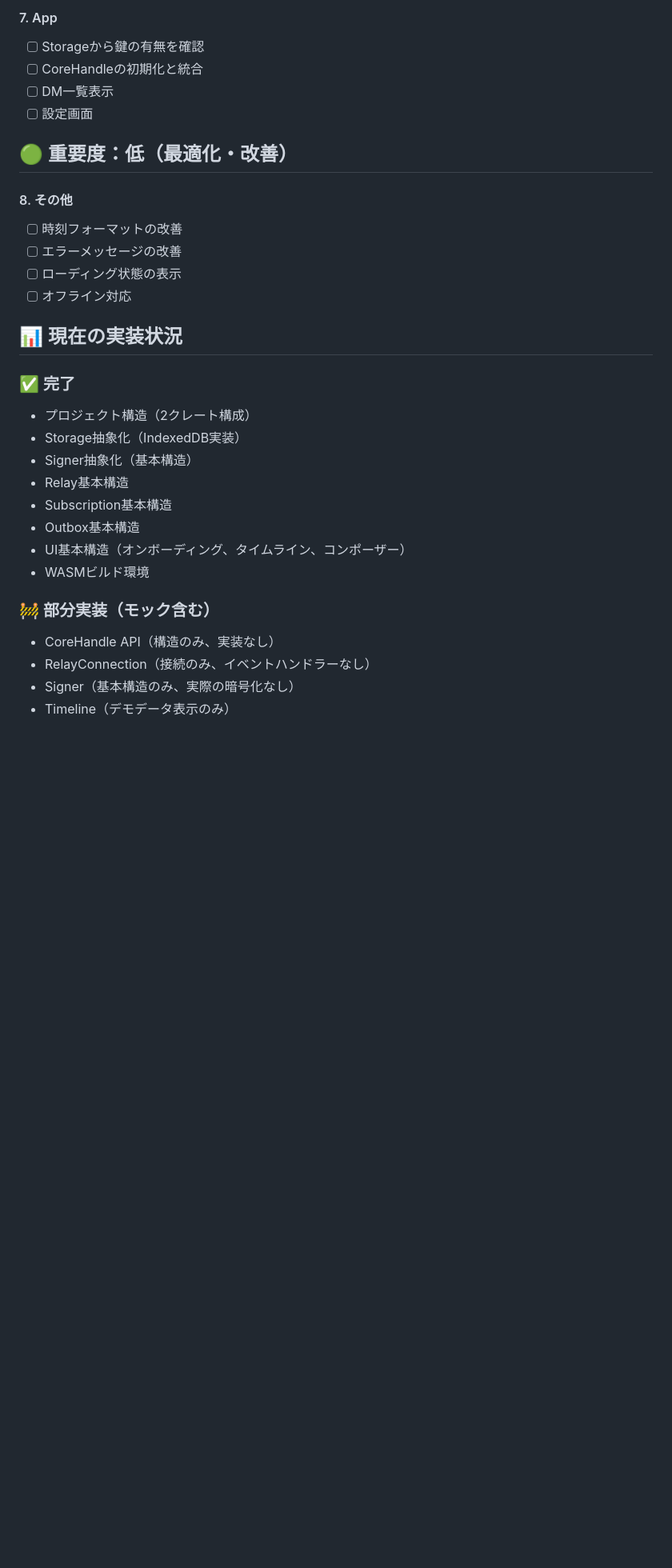
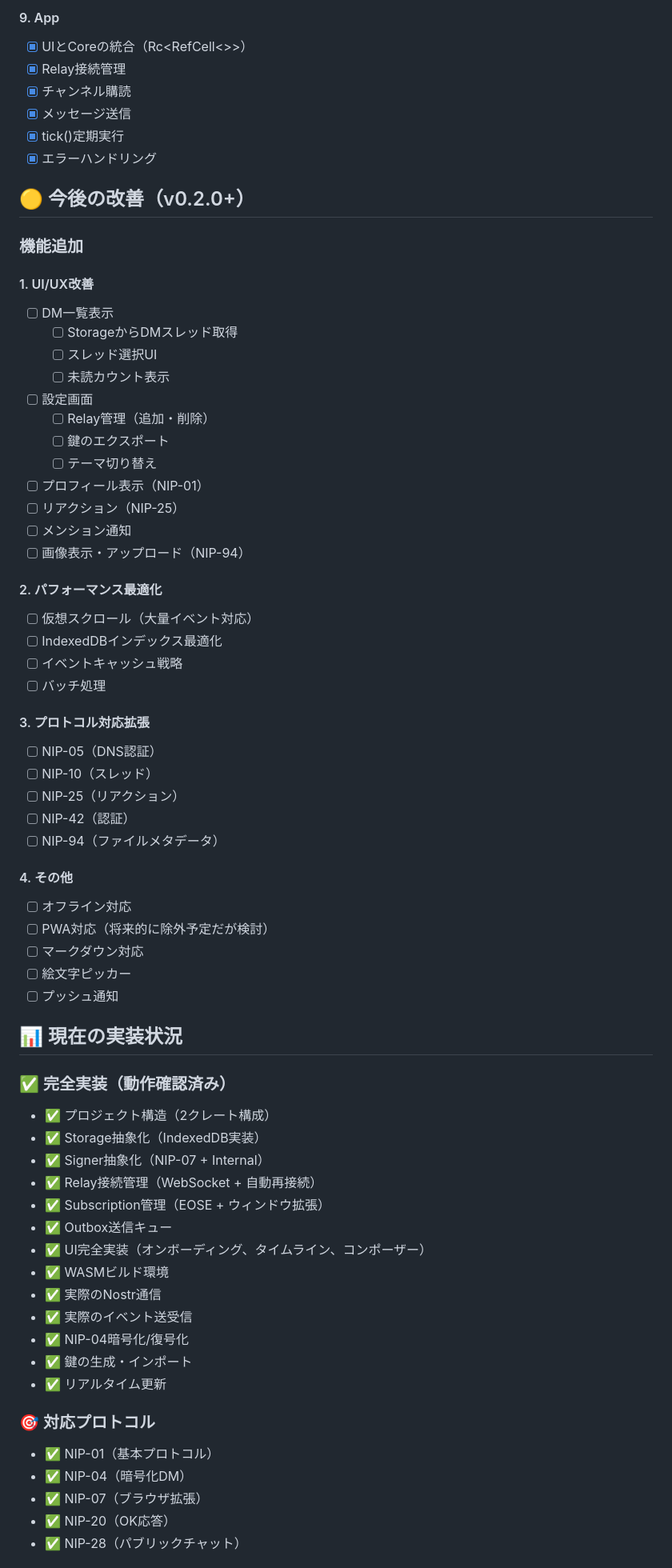
Before and after one commit to kojira/rustr, a Markdown page: TODO.md, the part around one of its changes. Shown at 80% size. GitHub-like rendering; blank space fills up the shorter version.

```diff
--- a/TODO.md
+++ b/TODO.md
@@ -50,33 +66,71 @@
 
-#### 7. App
-- [ ] Storageから鍵の有無を確認
-- [ ] CoreHandleの初期化と統合
+#### 9. App
+- [x] UIとCoreの統合（Rc<RefCell<>>）
+- [x] Relay接続管理
+- [x] チャンネル購読
+- [x] メッセージ送信
+- [x] tick()定期実行
+- [x] エラーハンドリング
+
+## 🟡 今後の改善（v0.2.0+）
+
+### 機能追加
+
+#### 1. UI/UX改善
 - [ ] DM一覧表示
+  - [ ] StorageからDMスレッド取得
+  - [ ] スレッド選択UI
+  - [ ] 未読カウント表示
 - [ ] 設定画面
+  - [ ] Relay管理（追加・削除）
+  - [ ] 鍵のエクスポート
+  - [ ] テーマ切り替え
+- [ ] プロフィール表示（NIP-01）
+- [ ] リアクション（NIP-25）
+- [ ] メンション通知
+- [ ] 画像表示・アップロード（NIP-94）
 
-## 🟢 重要度：低（最適化・改善）
+#### 2. パフォーマンス最適化
+- [ ] 仮想スクロール（大量イベント対応）
+- [ ] IndexedDBインデックス最適化
+- [ ] イベントキャッシュ戦略
+- [ ] バッチ処理
 
-#### 8. その他
-- [ ] 時刻フォーマットの改善
-- [ ] エラーメッセージの改善
-- [ ] ローディング状態の表示
+#### 3. プロトコル対応拡張
+- [ ] NIP-05（DNS認証）
+- [ ] NIP-10（スレッド）
+- [ ] NIP-25（リアクション）
+- [ ] NIP-42（認証）
+- [ ] NIP-94（ファイルメタデータ）
+
+#### 4. その他
 - [ ] オフライン対応
+- [ ] PWA対応（将来的に除外予定だが検討）
+- [ ] マークダウン対応
+- [ ] 絵文字ピッカー
+- [ ] プッシュ通知
 
 ## 📊 現在の実装状況
 
-### ✅ 完了
-- プロジェクト構造（2クレート構成）
-- Storage抽象化（IndexedDB実装）
-- Signer抽象化（基本構造）
-- Relay基本構造
-- Subscription基本構造
-- Outbox基本構造
-- UI基本構造（オンボーディング、タイムライン、コンポーザー）
-- WASMビルド環境
+### ✅ 完全実装（動作確認済み）
+- ✅ プロジェクト構造（2クレート構成）
+- ✅ Storage抽象化（IndexedDB実装）
+- ✅ Signer抽象化（NIP-07 + Internal）
+- ✅ Relay接続管理（WebSocket + 自動再接続）
+- ✅ Subscription管理（EOSE + ウィンドウ拡張）
+- ✅ Outbox送信キュー
+- ✅ UI完全実装（オンボーディング、タイムライン、コンポーザー）
+- ✅ WASMビルド環境
+- ✅ 実際のNostr通信
+- ✅ 実際のイベント送受信
+- ✅ NIP-04暗号化/復号化
+- ✅ 鍵の生成・インポート
+- ✅ リアルタイム更新
 
-### 🚧 部分実装（モック含む）
-- CoreHandle API（構造のみ、実装なし）
-- RelayConnection（接続のみ、イベントハンドラーなし）
-- Signer（基本構造のみ、実際の暗号化なし）
-- Timeline（デモデータ表示のみ）
+### 🎯 対応プロトコル
+- ✅ NIP-01（基本プロトコル）
+- ✅ NIP-04（暗号化DM）
+- ✅ NIP-07（ブラウザ拡張）
+- ✅ NIP-20（OK応答）
+- ✅ NIP-28（パブリックチャット）
 
```
Also changed, not shown: other parts of TODO.md (+69 -50 lines).
